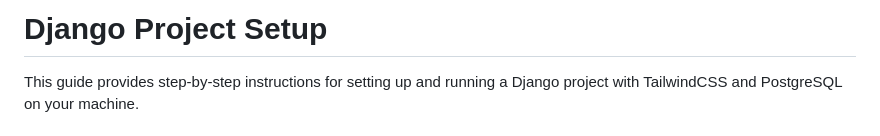
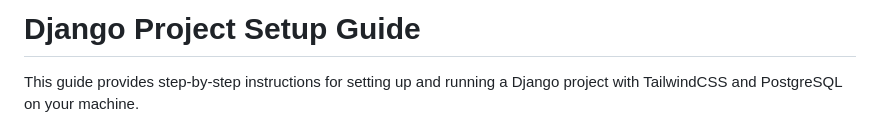
Before and after one commit to dabananda/web-helpers, a Markdown page: README.md, the part around the change. Drawn GitHub-style.

Commit message:
Update README with Django project setup guide

```diff
--- a/README.md
+++ b/README.md
@@ -1,4 +1,4 @@
-# Django Project Setup
+# Django Project Setup Guide
 
 This guide provides step-by-step instructions for setting up and running a Django project with TailwindCSS and PostgreSQL on your machine.
 
```
